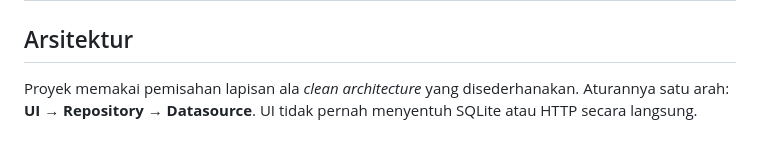
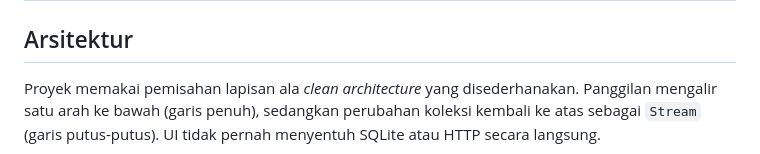
Before and after one commit to user312982/sinelog, a Markdown page: README.md, the part around one of its changes. GitHub-like rendering.

```diff
--- a/README.md
+++ b/README.md
@@ -104,6 +104,7 @@ layar mana pun dan bisa diuji tanpa menjalankan aplikasi:
 ## Arsitektur
 
 Proyek memakai pemisahan lapisan ala *clean architecture* yang disederhanakan.
-Aturannya satu arah: **UI → Repository → Datasource**. UI tidak pernah menyentuh
+Panggilan mengalir satu arah ke bawah (garis penuh), sedangkan perubahan koleksi
+kembali ke atas sebagai `Stream` (garis putus-putus). UI tidak pernah menyentuh
 SQLite atau HTTP secara langsung.
 
```
Also changed, not shown: other parts of README.md (+29 -22 lines).
